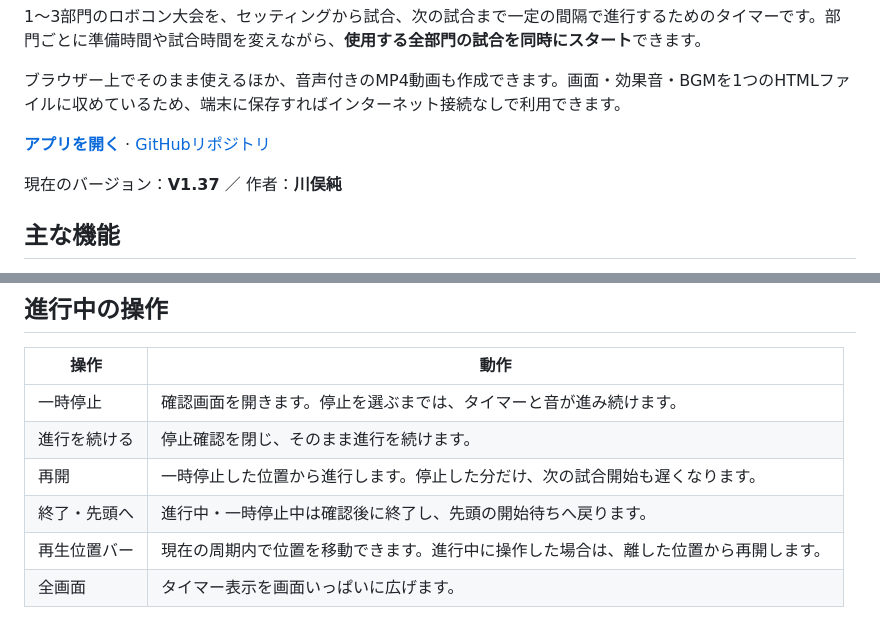
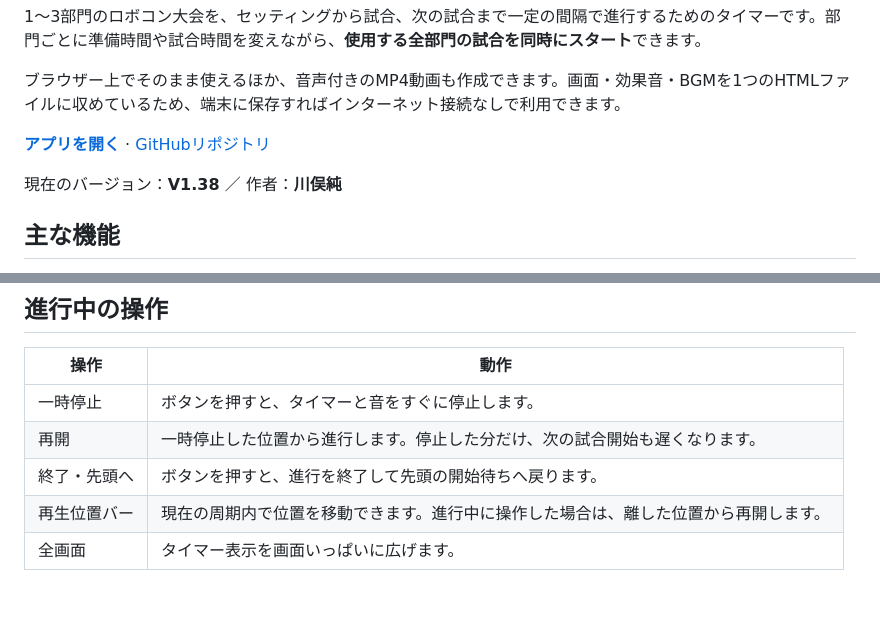
Before and after one commit to jkawamata/robocontimer, a Markdown page: README.md, 2 parts joined by grey strips. Rendered like a GitHub page; blank space fills up the shorter version.

Commit message:
docs: update controls and default music for V1.38

```diff
--- a/README.md
+++ b/README.md
@@ -8,7 +8,7 @@
 
 **[アプリを開く](https://jkawamata.github.io/robocontimer/)** · [GitHubリポジトリ](https://github.com/jkawamata/robocontimer)
 
-現在のバージョン：**V1.37** ／ 作者：**川俣純**
+現在のバージョン：**V1.38** ／ 作者：**川俣純**
 
 ## 主な機能
 
@@ -72,10 +72,9 @@
 
 | 操作 | 動作 |
 | --- | --- |
-| 一時停止 | 確認画面を開きます。停止を選ぶまでは、タイマーと音が進み続けます。 |
-| 進行を続ける | 停止確認を閉じ、そのまま進行を続けます。 |
+| 一時停止 | ボタンを押すと、タイマーと音をすぐに停止します。 |
 | 再開 | 一時停止した位置から進行します。停止した分だけ、次の試合開始も遅くなります。 |
-| 終了・先頭へ | 進行中・一時停止中は確認後に終了し、先頭の開始待ちへ戻ります。 |
+| 終了・先頭へ | ボタンを押すと、進行を終了して先頭の開始待ちへ戻ります。 |
 | 再生位置バー | 現在の周期内で位置を移動できます。進行中に操作した場合は、離した位置から再開します。 |
 | 全画面 | タイマー表示を画面いっぱいに広げます。 |
 
```
Also changed, not shown: other parts of README.md (+2 -2 lines).
